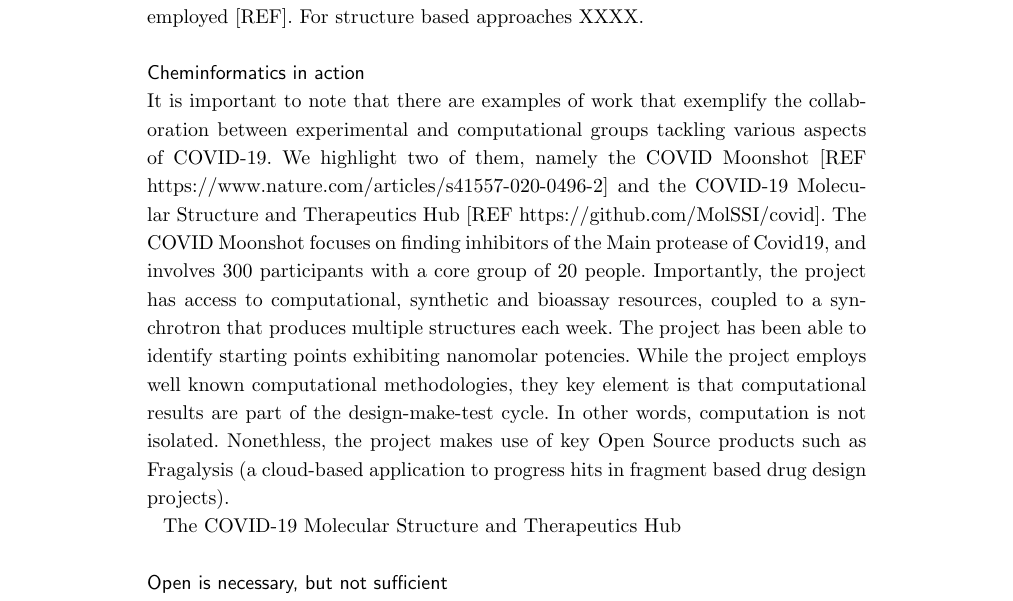
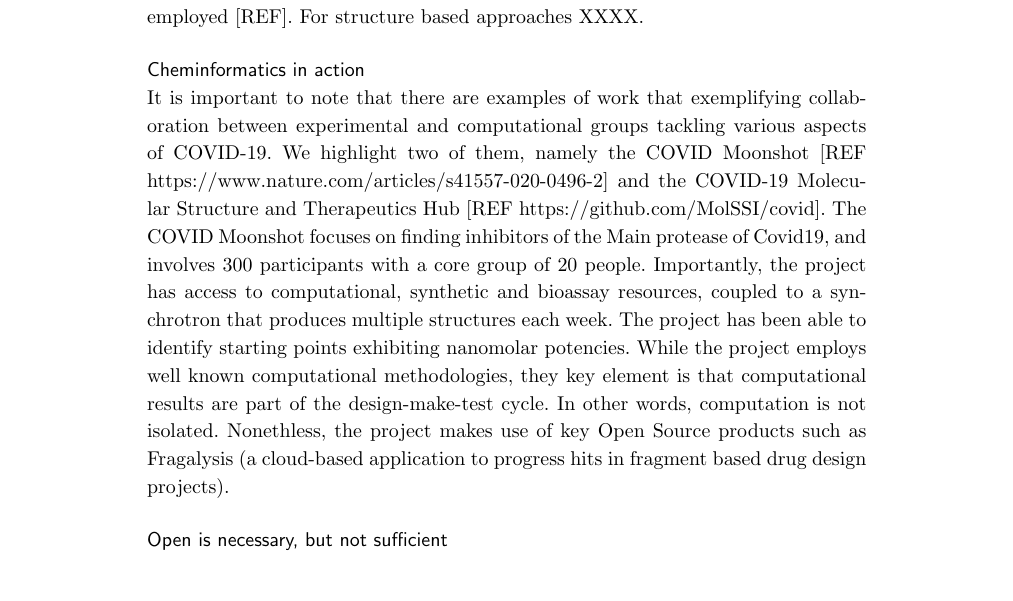
Before and after one commit to jcheminform/covid-editorial, a LaTeX document (bmc_article.tex): part of page 2 of 3, cut so that both start at the same text. Compiled offline with pdfLaTeX.

Commit message:
more edits;

```diff
--- a/bmc_article.tex
+++ b/bmc_article.tex
@@ -347,8 +347,8 @@
 \subsection*{Cheminformatics in action}
 \label{sec:chem-acti}
 
-It is important to note that there are examples of work that exemplify
-the collaboration between experimental and computational groups
+It is important to note that there are examples of work that
+exemplifying collaboration between experimental and computational groups
 tackling various aspects of COVID-19. We highlight two of them, namely
 the COVID Moonshot [REF
 https://www.nature.com/articles/s41557-020-0496-2] and the COVID-19
@@ -366,9 +366,6 @@
 project makes use of key Open Source products such as Fragalysis (a
 cloud-based application to progress hits in fragment based drug design
 projects).
-
-The COVID-19
-Molecular Structure and Therapeutics Hub
 
 
 \subsection*{Open is necessary, but not sufficient}
```
Also changed, not shown: bmc_article.tex (5 more changed lines).
